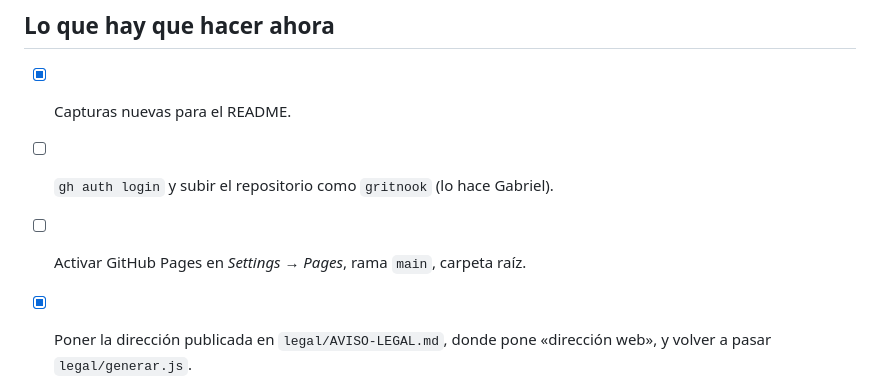
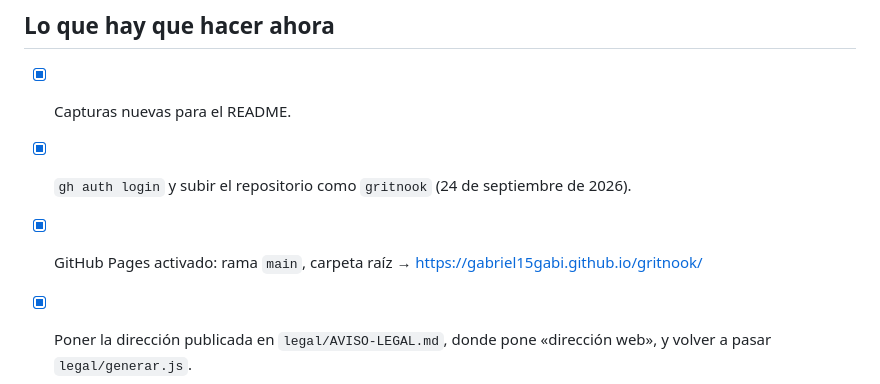
Before and after one commit to Gabriel15gabi/gritnook, a Markdown page: CUENTAS.md, the part around the change. GitHub-like rendering.

Commit message:
Publicada en GitHub Pages
Co-Authored-By: Claude Opus 5.5 <noreply@anthropic.com>

```diff
--- a/CUENTAS.md
+++ b/CUENTAS.md
@@ -177,8 +177,8 @@ habría que añadir el proveedor de IA y el cobro.
 ## Lo que hay que hacer ahora
 
 - [x] Capturas nuevas para el README.
-- [ ] `gh auth login` y subir el repositorio como `gritnook` (lo hace Gabriel).
-- [ ] Activar GitHub Pages en *Settings → Pages*, rama `main`, carpeta raíz.
+- [x] `gh auth login` y subir el repositorio como `gritnook` (24 de septiembre de 2026).
+- [x] GitHub Pages activado: rama `main`, carpeta raíz → https://gabriel15gabi.github.io/gritnook/
 - [x] Poner la dirección publicada en `legal/AVISO-LEGAL.md`, donde pone
       «dirección web», y volver a pasar `legal/generar.js`.
 - [ ] Crear el proyecto de Supabase en Frankfurt, pegar `backend/supabase.sql` y
```
